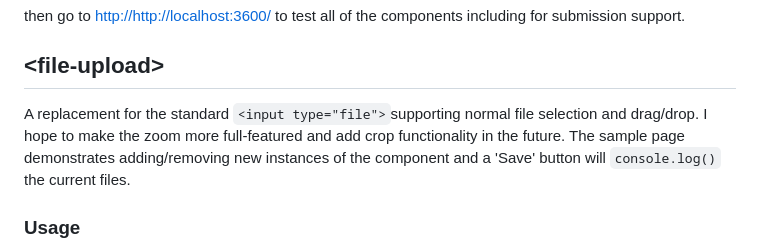
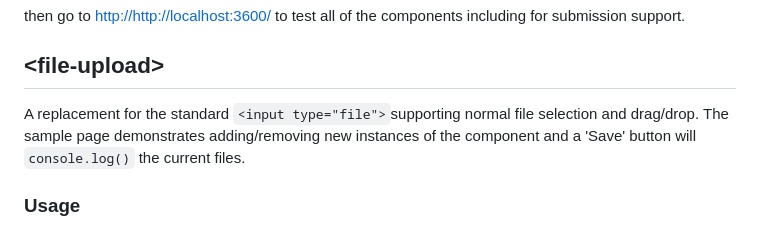
Before and after one commit to clubside/clubside-web-components, a Markdown page: README.md, the part around the change printed below. Rendered like a GitHub page.

```diff
--- a/README.md
+++ b/README.md
@@ -15,7 +15,7 @@ then go to [http://http://localhost:3600/](http://http://localhost:3600/) to tes
 
 ## &lt;file-upload&gt;
 
-A replacement for the standard `<input type="file">`supporting normal file selection and drag/drop. I hope to make the zoom more full-featured and add crop functionality in the future. The sample page demonstrates adding/removing new instances of the component and a 'Save' button will `console.log()` the current files.
+A replacement for the standard `<input type="file">`supporting normal file selection and drag/drop. The sample page demonstrates adding/removing new instances of the component and a 'Save' button will `console.log()` the current files.
 
 ### Usage
 
```
Also changed, not shown: other parts of README.md (+1 -1 lines).
